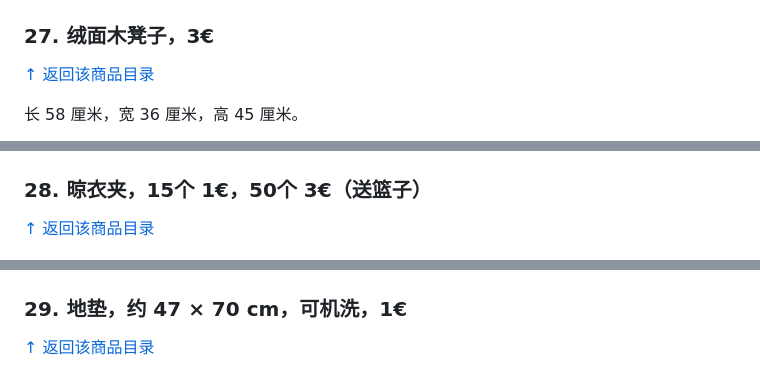
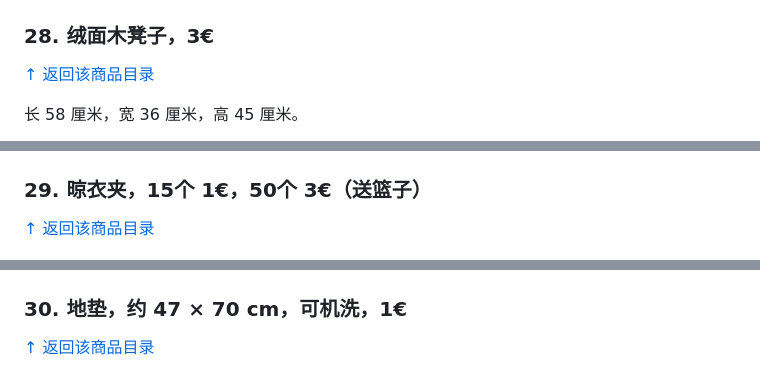
Before and after one commit to SYadda/syadda.github.io, a Markdown page: sell/index.md, 3 parts joined by grey strips. Rendered like a GitHub page.

```diff
--- a/sell/index.md
+++ b/sell/index.md
@@ -378,7 +390,7 @@
 
 <a id="item-28"></a>
 
-### 27. 绒面木凳子，3€
+### 28. 绒面木凳子，3€
 
 [↑ 返回该商品目录](#toc-item-28)
 
@@ -388,7 +400,7 @@
 
 <a id="item-29"></a>
 
-### 28. 晾衣夹，15个 1€，50个 3€（送篮子）
+### 29. 晾衣夹，15个 1€，50个 3€（送篮子）
 
 [↑ 返回该商品目录](#toc-item-29)
 
@@ -398,7 +410,7 @@
 
 <a id="item-floor-mat"></a>
 
-### 29. 地垫，约 47 × 70 cm，可机洗，1€
+### 30. 地垫，约 47 × 70 cm，可机洗，1€
 
 [↑ 返回该商品目录](#toc-item-floor-mat)
 
```
Also changed, not shown: other parts of sell/index.md (+47 -35 lines), sell/ikea-frying-pan.jpg (added), 1 other file.
